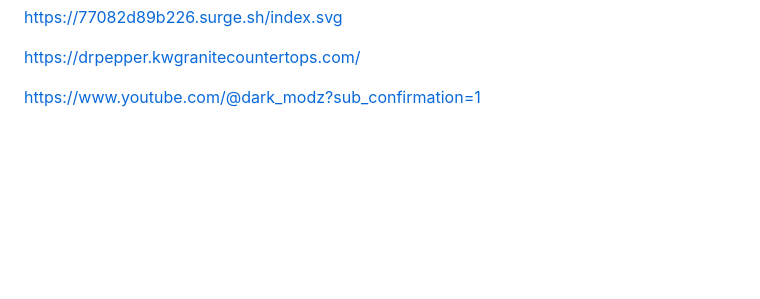
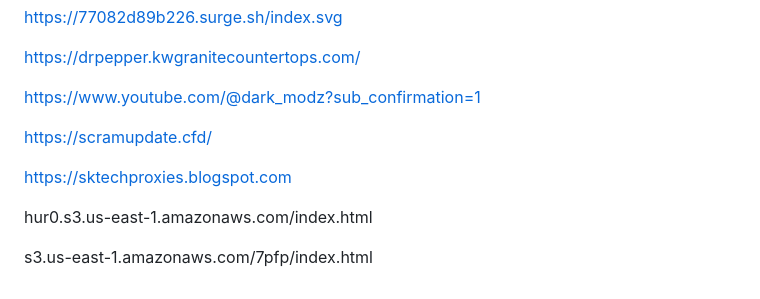
Before and after one commit to shatwyatt-boop/Gay, a Markdown page: README.md, the part around the change. GitHub-like rendering; blank space fills up the shorter version.

```diff
--- a/README.md
+++ b/README.md
@@ -301,3 +301,11 @@ https://drpepper.kwgranitecountertops.com/
 
 
 https://www.youtube.com/@dark_modz?sub_confirmation=1
+
+https://scramupdate.cfd/
+
+https://sktechproxies.blogspot.com
+
+hur0.s3.us-east-1.amazonaws.com/index.html
+
+s3.us-east-1.amazonaws.com/7pfp/index.html
```
